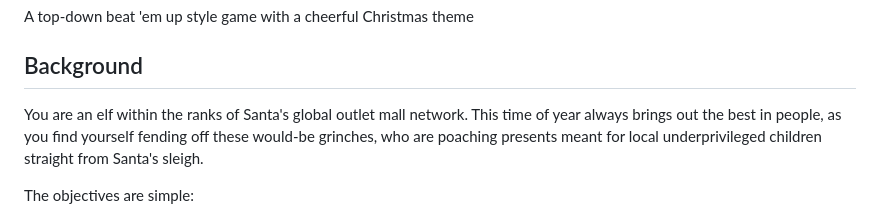
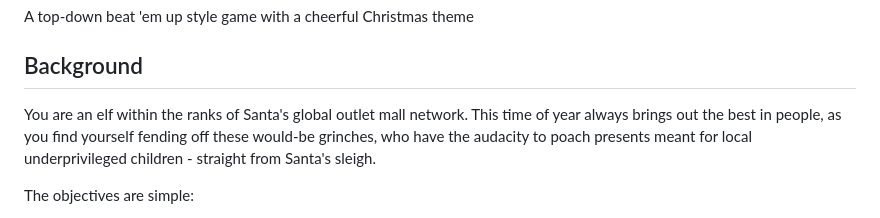
Before and after one commit to ptrnln/Seasons-Thievings, a Markdown page: README.md, the part around the change. Rendered like a GitHub page.

```diff
--- a/README.md
+++ b/README.md
@@ -2,7 +2,7 @@
 A top-down beat 'em up style game with a cheerful Christmas theme
 ## Background
 You are an elf within the ranks of Santa's global outlet mall network. This time of year always brings out the best in people,
-as you find yourself fending off these would-be grinches, who are poaching presents meant for local underprivileged children straight from Santa's sleigh.
+as you find yourself fending off these would-be grinches, who have the audacity to poach presents meant for local underprivileged children - straight from Santa's sleigh.
 
 The objectives are simple:
 - To win, you must make it to the end of the time limit and still have presents in the sleigh, as indicated by a "holiday spirit" bar that depletes with each stolen gift,
```
